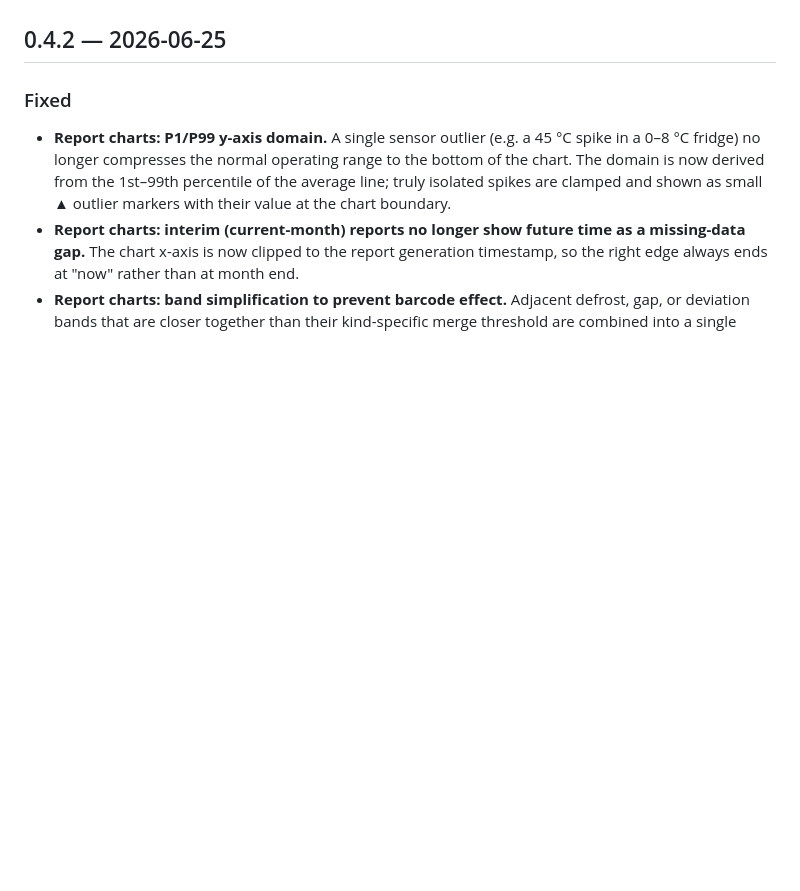
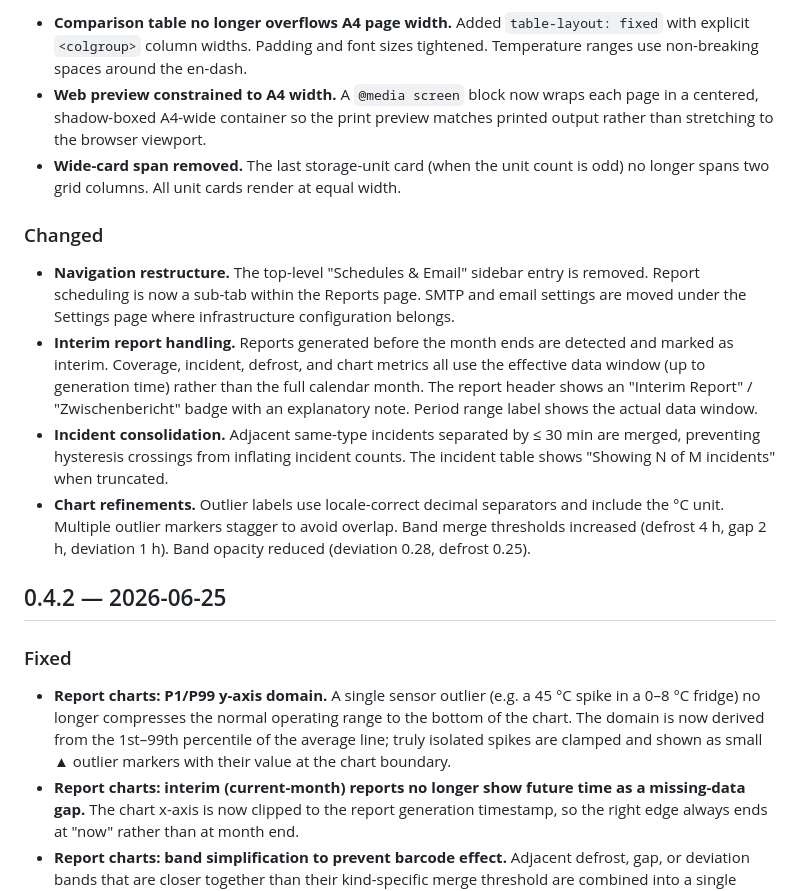
Before and after one commit to ThxGiving/storage-controller, a Markdown page: storage-controller/CHANGELOG.md, the part around one of its changes. Rendered like a GitHub page; blank space fills up the shorter version.

```diff
--- a/storage-controller/CHANGELOG.md
+++ b/storage-controller/CHANGELOG.md
@@ -4,3 +77,30 @@ All notable changes to the Refrigeration Logbook App are documented here.
+- **Comparison table no longer overflows A4 page width.** Added `table-layout:
+  fixed` with explicit `<colgroup>` column widths. Padding and font sizes tightened.
+  Temperature ranges use non-breaking spaces around the en-dash.
+- **Web preview constrained to A4 width.** A `@media screen` block now wraps
+  each page in a centered, shadow-boxed A4-wide container so the print preview
+  matches printed output rather than stretching to the browser viewport.
+- **Wide-card span removed.** The last storage-unit card (when the unit count is
+  odd) no longer spans two grid columns. All unit cards render at equal width.
+
+### Changed
+
+- **Navigation restructure.** The top-level "Schedules & Email" sidebar entry is
+  removed. Report scheduling is now a sub-tab within the Reports page. SMTP and
+  email settings are moved under the Settings page where infrastructure
+  configuration belongs.
+- **Interim report handling.** Reports generated before the month ends are
+  detected and marked as interim. Coverage, incident, defrost, and chart metrics
+  all use the effective data window (up to generation time) rather than the full
+  calendar month. The report header shows an "Interim Report" / "Zwischenbericht"
+  badge with an explanatory note. Period range label shows the actual data window.
+- **Incident consolidation.** Adjacent same-type incidents separated by ≤ 30 min
+  are merged, preventing hysteresis crossings from inflating incident counts. The
+  incident table shows "Showing N of M incidents" when truncated.
+- **Chart refinements.** Outlier labels use locale-correct decimal separators and
+  include the °C unit. Multiple outlier markers stagger to avoid overlap. Band
+  merge thresholds increased (defrost 4 h, gap 2 h, deviation 1 h). Band opacity
+  reduced (deviation 0.28, defrost 0.25).
 
 ## 0.4.2 — 2026-06-25
 
```
Also changed, not shown: other parts of storage-controller/CHANGELOG.md (+73 -0 lines).
